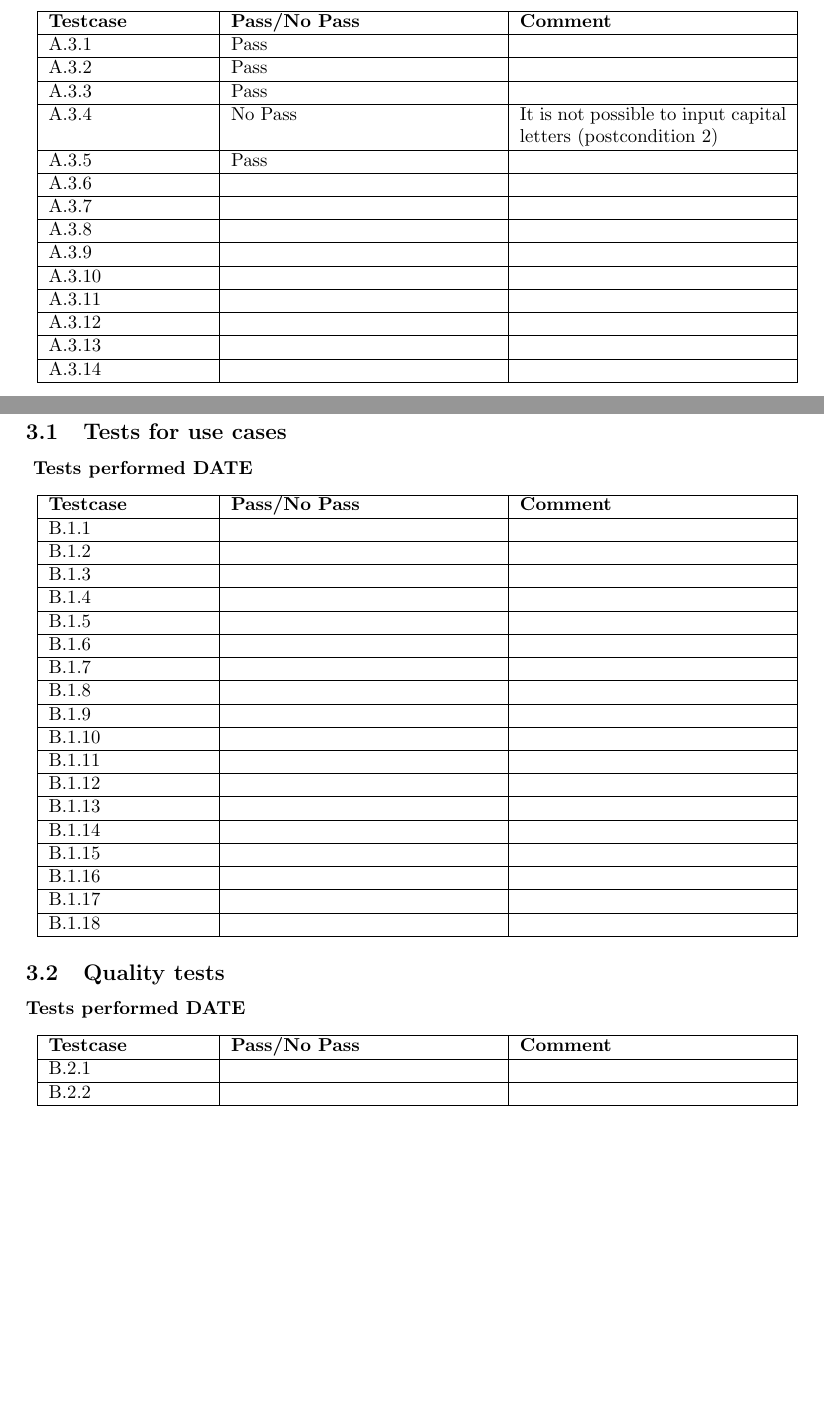
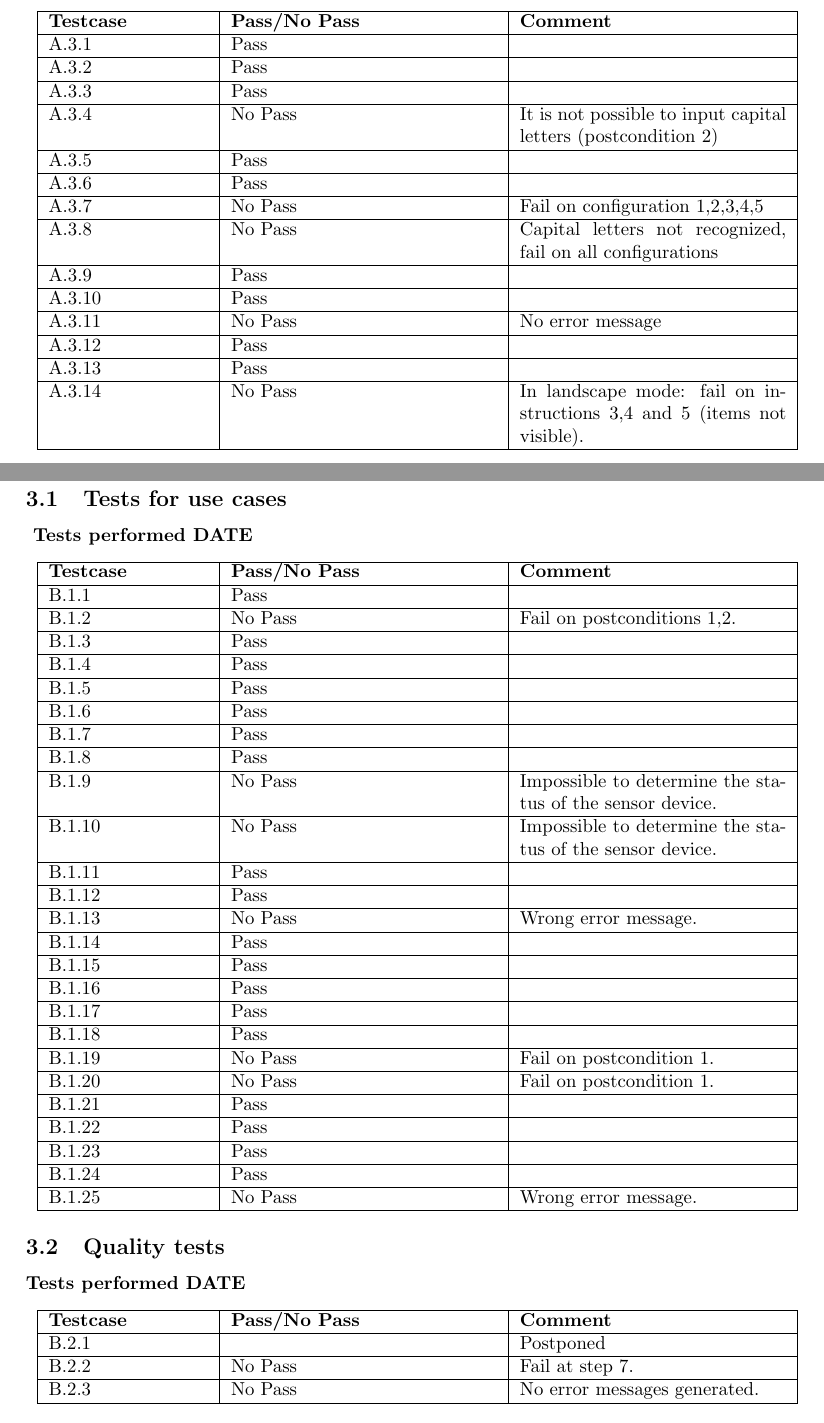
Before and after one commit to ockka/ETSN05-Group2, a LaTeX document (docs/SVVR/PUSS154217.tex, which reads docs/SVVR/LBV-tests/LBV_151005.tex, docs/SVVR/system-tests/qualitytest_151005.tex, docs/SVVR/system-tests/systemtest_151005.tex): two parts of pages 5 and 6 of 8, joined at a grey line, cut so that both start at the same text, the shorter picture padded with empty space. Compiled offline with pdfLaTeX.

Commit message:
PUSS154217 v0.1: Ran the first test suite and changed git ignore.

```diff
--- a/docs/SVVR/LBV-tests/LBV_151005.tex
+++ b/docs/SVVR/LBV-tests/LBV_151005.tex
@@ -9,14 +9,14 @@
     		A.3.3		 					& Pass 							& 				 \\	\hline
     		A.3.4		 					& No Pass 					& It is not possible to input capital letters (postcondition 2)				 \\	\hline
     		A.3.5		 					& Pass 							& 				 \\	\hline
-    		A.3.6		 					&  							& 				 \\	\hline
-    		A.3.7		 					&  							& 				 \\	\hline
-    		A.3.8		 					&  							& 				 \\	\hline
-    		A.3.9		 					&  							& 				 \\	\hline
-    		A.3.10	 						&  							& 				 \\	\hline
-    		A.3.11	 						&  							& 				 \\	\hline
-    		A.3.12	 						&  							& 				 \\	\hline
-    		A.3.13	 						&  							& 				 \\	\hline
-    		A.3.14	 						&  							& 				 \\	\hline
+    		A.3.6		 					& Pass 							& 				 \\	\hline
+    		A.3.7		 					& No Pass 							& Fail on configuration 1,2,3,4,5				 \\	\hline
+    		A.3.8		 					& No Pass 							& Capital letters not recognized, fail on all configurations				 \\	\hline
+    		A.3.9		 					& Pass 							& 				 \\	\hline
+    		A.3.10	 						& Pass 							& 				 \\	\hline
+    		A.3.11	 						& No Pass 							& No error message				 \\	\hline
+    		A.3.12	 						& Pass 							& 				 \\	\hline
+    		A.3.13	 						& Pass						& 				 \\	\hline
+    		A.3.14	 						& No Pass 							& In landscape mode: fail on instructions 3,4 and 5 (items not visible).   				 \\	\hline
  	\end{tabular}
 \end{center}
--- a/docs/SVVR/PUSS154217.tex
+++ b/docs/SVVR/PUSS154217.tex
@@ -115,6 +115,6 @@ Here are all the test protocols collected
 \section{System tests}
 
 \subsection{Tests for use cases}
-\input{mall/usecase-mall.tex}
+\input{system-tests/systemtest_151005.tex}
 
 \subsection{Quality tests}
--- /dev/null
+++ b/docs/SVVR/system-tests/qualitytest_151005.tex
@@ -0,0 +1,11 @@
+\renewcommand{\testdate}{DATE}
+\textbf{Tests performed \testdate}
+\begin{center}
+  		\begin{tabular}{| p{3cm} | p{5cm} | p{5cm} |}
+    		\hline
+	    	\textbf{Testcase}			& \textbf{Pass/No Pass} 	& \textbf{Comment} \\ \hline
+    		B.2.1		 						& 									& Postponed 				\\ \hline
+    		B.2.2		 						& No Pass 										& Fail at step 7.				 \\	\hline
+    		B.2.3		 						& No Pass 										& No error messages generated.				 \\	\hline
+ 		\end{tabular}
+\end{center}
--- /dev/null
+++ b/docs/SVVR/system-tests/systemtest_151005.tex
@@ -0,0 +1,33 @@
+\renewcommand{\testdate}{DATE}
+\textbf{ Tests performed \testdate}
+\begin{center}
+  		\begin{tabular}{| p{3cm} | p{5cm} | p{5cm} |}
+    		\hline
+	    	\textbf{Testcase}			& \textbf{Pass/No Pass} 	& \textbf{Comment} \\ \hline
+    		B.1.1		 						& Pass 										&  				\\ \hline
+    		B.1.2		 						& No Pass 										& Fail on postconditions 1,2. 				 \\	\hline
+    		B.1.3		 						& Pass 										& 				 \\	\hline
+    		B.1.4		 						& Pass 										& 				 \\	\hline
+    		B.1.5		 						& Pass 										& 				 \\	\hline
+    		B.1.6		 						& Pass 										& 				 \\	\hline
+    		B.1.7		 						& Pass 										& 				 \\	\hline
+    		B.1.8		 						& Pass 										& 				 \\	\hline
+    		B.1.9		 						& No Pass 										& Impossible to determine the status of the sensor device. 				 \\	\hline
+    		B.1.10	 							& No Pass 										& Impossible to determine the status of the sensor device.				 \\	\hline
+    		B.1.11	 							& Pass 										& 				 \\	\hline
+    		B.1.12	 							& Pass 										& 				 \\	\hline
+    		B.1.13	 							& No Pass 										& Wrong error message.				 \\	\hline
+    		B.1.14	 							& Pass 										& 				 \\	\hline
+    		B.1.15	 							& Pass 										& 				 \\	\hline
+    		B.1.16	 							& Pass 										& 				 \\	\hline
+    		B.1.17	 							& Pass 										& 				 \\	\hline
+    		B.1.18	 							& Pass 										& 				 \\	\hline
+    		B.1.19	 							& No Pass 										& Fail on postcondition 1. 				 \\	\hline
+    		B.1.20	 							& No Pass 										& Fail on postcondition 1.				 \\	\hline
+    		B.1.21	 							& Pass 										& 				 \\	\hline
+    		B.1.22	 							& Pass 										& 				 \\	\hline
+    		B.1.23	 							& Pass 										& 				 \\	\hline
+    		B.1.24	 							& Pass 										& 				 \\	\hline
+    		B.1.25	 							& No Pass 										& Wrong error message.				 \\	\hline
+ 		 \end{tabular}
+	\end{center}
```
Also changed, not shown: docs/SVVR/SV-tests/SV_151005.tex (+1 -1 lines), docs/SRS/SRS.pdf (added), docs/SVVR/PUSS154217.pdf, docs/SVVR/PUSS154217.tex (2 more changed lines), 1 other file.
